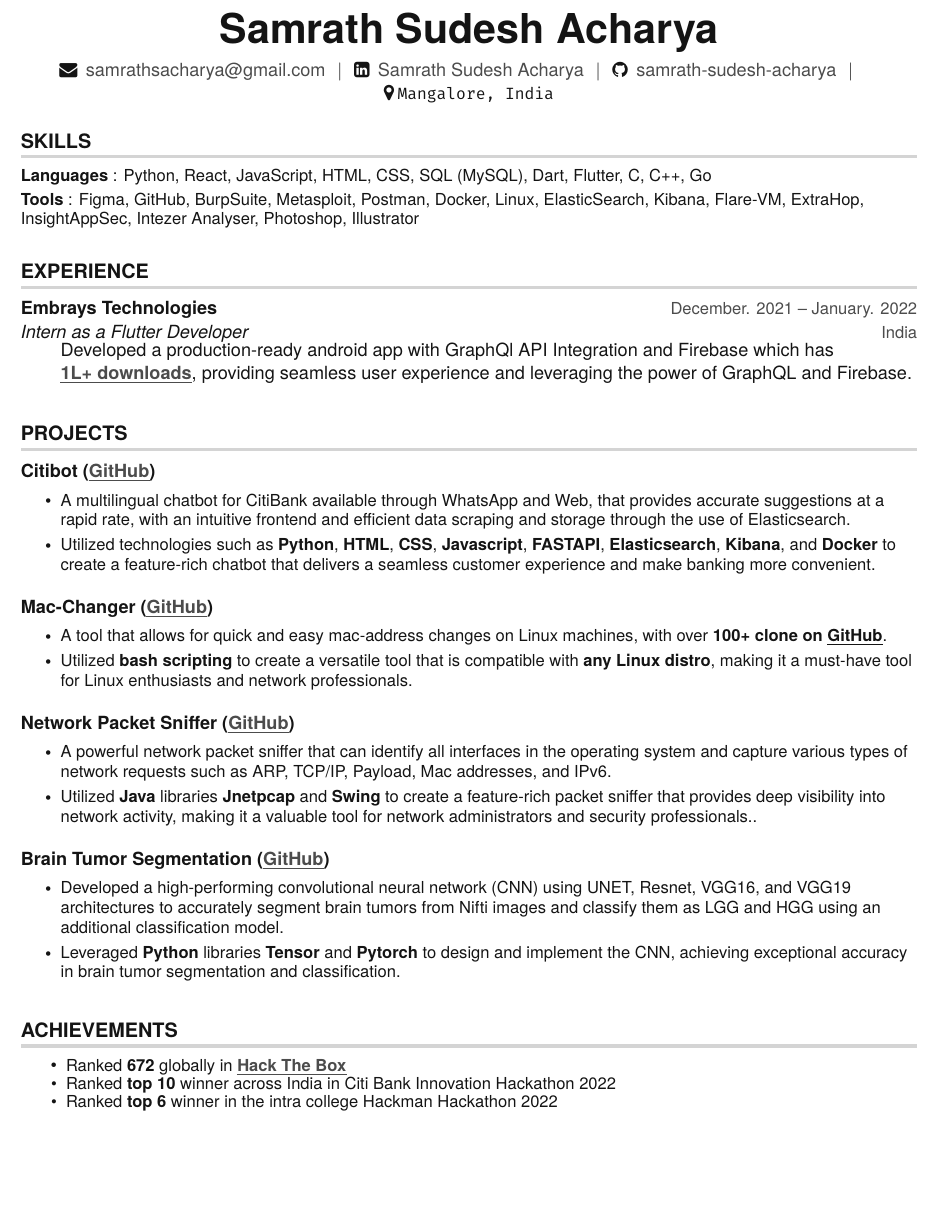
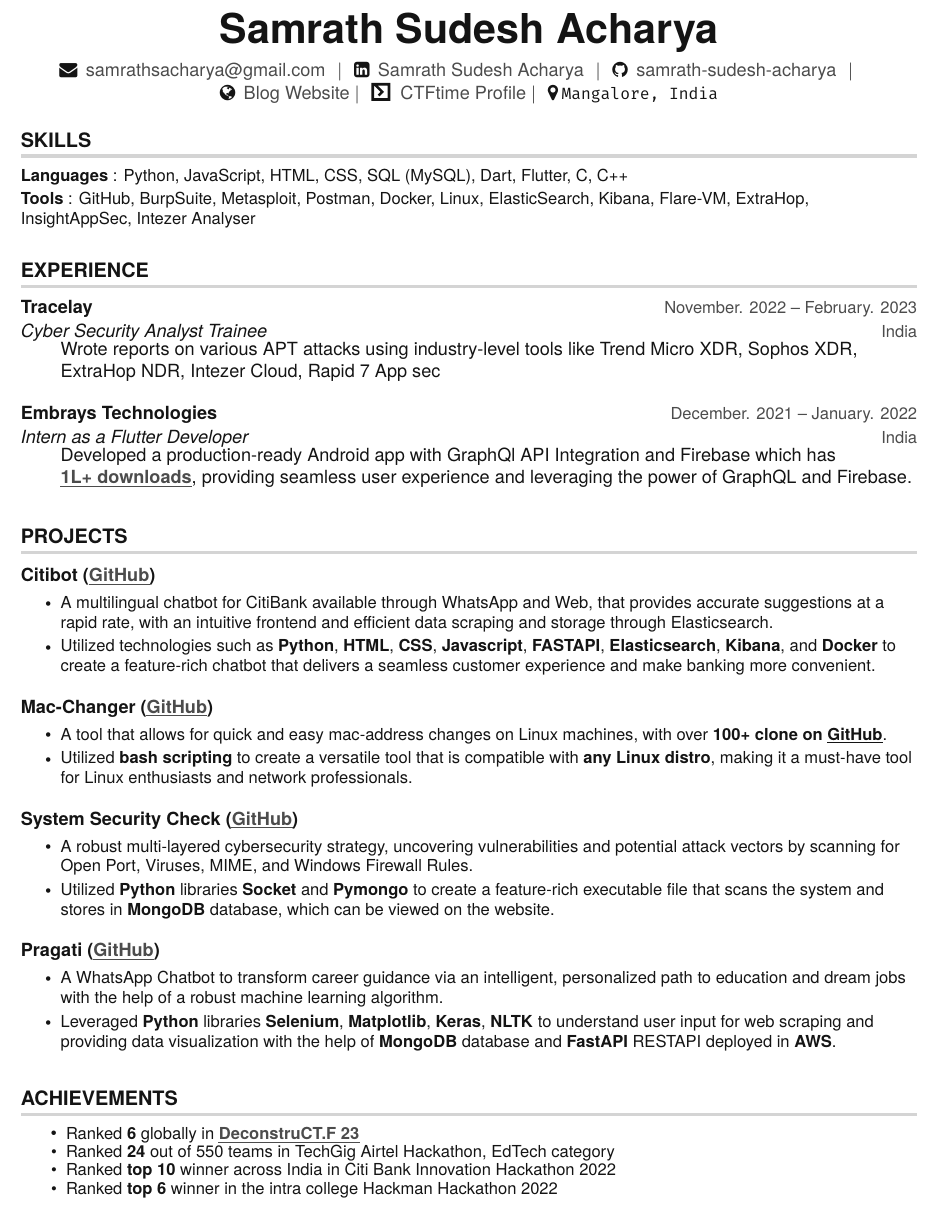
Before and after one commit to samrath-sudesh-acharya/resume, a LaTeX CV (resume.tex): part of the page, cut so that both start at the same text, the shorter picture padded with empty space. Compiled offline with pdfLaTeX.

Commit message:
Cybsecurity

```diff
--- a/resume.tex
+++ b/resume.tex
@@ -21,15 +21,18 @@
 \usepackage{fontawesome}
 \usepackage{setspace}
 \usepackage{hyperref}
+\usepackage{xcolor}
+\usepackage{tikz}
+
 \hypersetup{
     colorlinks=true,
     linkcolor=blue,
     urlcolor=dark-grey,
     }
-% only for pdflatex
+% only for pdf latex
 % \input{glyphtounicode}
 
-% fontawesome
+% font awesome
 % \usepackage{fontawesome5}
 
 % fixed width
@@ -79,19 +82,20 @@
 \raggedbottom
 \raggedright
 \setlength{\tabcolsep}{0in}
+\setlength{\footskip}{4.5pt}
 
 % Sections formatting - serif
 % \titleformat{\section}{
 %   \vspace{2pt} \scshape \raggedright\large % header section
 % }{}{0em}{}[\color{black} \titlerule \vspace{-5pt}]
 
-% TODO EBSERIES
+% TODO SERIES
 % sans serif sections
 \titleformat {\section}{
     \bfseries \vspace{2pt} \raggedright \large % header section
 }{}{0em}{}[\color{light-grey} {\titlerule[2pt]} \vspace{-4pt}]
 
-% only for pdflatex
+% only for pdf latex
 % Ensure that generate pdf is machine readable/ATS parsable
 % \pdfgentounicode=1
 
@@ -137,6 +141,15 @@
 
 \color{text-grey}
 
+% CTFline logo
+\newcommand{\myCtftime}{\tikz[y=1em, x=1em, baseline=1pt]{
+  \path[fill, even odd rule] (0,0) -- (1.05,0) -- (1.05,1) -- (0,1) -- cycle
+    (.15,.15) -- (.9,.15) -- (.9,.85) -- (.15,.85) -- cycle
+    (.15,.85) -- (.35,.85) -- (.7,.5) -- (.45,.25) -- (.35,.35) -- (.5,.5) -- cycle;
+  }
+}
+\newcommand{\ctftime}[2]{\myCtftime}
+
 %-------------------------------------------
 %%%%%%  RESUME STARTS HERE  %%%%%%%%%%%%%%%%%%%%%%%%%%%%
 
@@ -152,6 +165,8 @@
     \hspace{1pt} \faGithub \hspace{2pt} \href{https://github.com/samrath-sudesh-acharya}{samrath-sudesh-acharya}
     \hspace{1pt} $|$
     \newline
+    \hspace{1pt} \faGlobe \hspace{2pt} \href{https://samrathsacharya.me/}{Blog Website} $|$
+    \hspace{1pt} \ctftime \hspace{2pt} \href{https://ctftime.org/user/169231}{CTFtime Profile} $|$
     \hspace{1pt} \faMapMarker \hspace{2pt}\texttt{Mangalore, India}
     \\ \vspace{-3pt}
 \end{center}
@@ -181,9 +196,9 @@
 \section{SKILLS}
  \begin{itemize}[leftmargin=0in, label={}]
     \small{\item{
-     \textbf{Languages} {: Python, React, JavaScript, HTML, CSS, SQL (MySQL), Dart, Flutter, C, C++, Go}\vspace{2pt} \\
-     \textbf{Tools}     {: Figma, GitHub, BurpSuite, Metasploit, Postman, Docker, Linux, ElasticSearch, Kibana, Flare-VM,
-     ExtraHop, InsightAppSec, Intezer Analyser, Photoshop, Illustrator}
+     \textbf{Languages} {: Python, JavaScript, HTML, CSS, SQL (MySQL), Dart, Flutter, C, C++}\vspace{2pt} \\
+     \textbf{Tools}     {: GitHub, BurpSuite, Metasploit, Postman, Docker, Linux, ElasticSearch, Kibana, Flare-VM,
+     ExtraHop, InsightAppSec, Intezer Analyser}
     }}
  \end{itemize}
 
@@ -191,18 +206,23 @@
 \section{EXPERIENCE}
   \resumeSubHeadingListStart
 
+   \resumeSubheading
+      {Tracelay}{November. 2022 -- February. 2023}
+      {Cyber Security Analyst Trainee}{ India}
+     \resumeItemListStart
+      {Wrote reports on various APT attacks using industry-level tools like Trend Micro XDR, Sophos XDR, ExtraHop NDR, Intezer Cloud, Rapid 7 App sec}
+      \resumeItemListEnd
+
+
     \resumeSubheading
       {Embrays Technologies}{December. 2021 -- January. 2022}
       {Intern as a Flutter Developer}{ India}
      \resumeItemListStart
-      {Developed a production-ready android app with GraphQl API Integration and Firebase which has \href{https://play.google.com/store/apps/details?id=com.easemytrades.stockdaddy&hl=en_IN&gl=US}{\textbf{\myuline {1L+ downloads}}}, providing seamless user experience and leveraging the power of GraphQL and Firebase.}
+      {Developed a production-ready Android app with GraphQl API Integration and Firebase which has \href{https://play.google.com/store/apps/details?id=com.easemytrades.stockdaddy&hl=en_IN&gl=US}{\textbf{\myuline {1L+ downloads}}}, providing seamless user experience and leveraging the power of GraphQL and Firebase.}
       \resumeItemListEnd
   \resumeSubHeadingListEnd
 
-    % \resumeSubheading
-    %   {IEDC Club,DSCE}{Aug. 2021 -- Present}
-    %   {Graphic Designer (\href{https://www.instagram.com/samrath.s.acharya/}{\myuline {@samrath.s.acharya}})}{Bangalore, India}
-    %  \resumeItemListEnd
+
 
 
 %-----------PROJECTS-----------
@@ -214,7 +234,7 @@
           {\textbf{Citibot
           (\href{https://github.com/samrath-sudesh-acharya/Citibot}{\myuline {GitHub}})}}{Sept. 2020 -- Nov. 2020}
           \resumeItemListStart
-            \resumeItem{A multilingual chatbot for CitiBank available through WhatsApp and Web, that provides accurate suggestions at a rapid rate, with an intuitive frontend and efficient data scraping and storage through the use of Elasticsearch.}
+            \resumeItem{A multilingual chatbot for CitiBank available through WhatsApp and Web, that provides accurate suggestions at a rapid rate, with an intuitive frontend and efficient data scraping and storage through Elasticsearch.}
             \resumeItem{Utilized technologies such as \textbf{Python}, \textbf{HTML}, \textbf{CSS}, \textbf{Javascript}, \textbf{FASTAPI}, \textbf{Elasticsearch}, \textbf{Kibana}, and \textbf{Docker} to create a feature-rich chatbot that delivers a seamless customer experience and make banking more convenient.}
           \resumeItemListEnd
 
@@ -227,17 +247,17 @@
           \resumeItemListEnd
 
      \resumeProjectHeading
-          {\textbf{Network Packet Sniffer (\href{https://github.com/samrath-sudesh-acharya/NETWORK-PACKET-SNIFFER}{\myuline {GitHub}})}}{Sept. 2020 -- Nov. 2020}
+          {\textbf{System Security Check (\href{https://github.com/samrath-sudesh-acharya/SystemSecuirtyCheck}{\myuline {GitHub}})}}{Sept. 2020 -- Nov. 2020}
           \resumeItemListStart
-            \resumeItem{A powerful network packet sniffer that can identify all interfaces in the operating system and capture various types of network requests such as ARP, TCP/IP, Payload, Mac addresses, and IPv6.}
-            \resumeItem{Utilized \textbf{Java} libraries \textbf{Jnetpcap} and \textbf{Swing} to create a feature-rich packet sniffer that provides deep visibility into network activity, making it a valuable tool for network administrators and security professionals..}
+            \resumeItem{A robust multi-layered cybersecurity strategy, uncovering vulnerabilities and potential attack vectors by scanning for Open Port, Viruses, MIME, and Windows Firewall Rules.}
+            \resumeItem{Utilized \textbf{Python} libraries \textbf{Socket} and \textbf{Pymongo} to create a feature-rich executable file that scans the system and stores in  \textbf{MongoDB} database, which can be viewed on the website.}
           \resumeItemListEnd
 
     \resumeProjectHeading
-          {\textbf{Brain Tumor Segmentation (\href{https://github.com/samrath-sudesh-acharya/Brain-Tumor-Segementation}{\myuline {GitHub}})}}{Sept. 2020 -- Nov. 2020}
+          {\textbf{Pragati (\href{https://github.com/samrath-sudesh-acharya/Education-Chatbot-}{\myuline {GitHub}})}}{Sept. 2020 -- Nov. 2020}
           \resumeItemListStart
-            \resumeItem{Developed a high-performing convolutional neural network (CNN) using UNET, Resnet, VGG16, and VGG19 architectures to accurately segment brain tumors from Nifti images and classify them as LGG and HGG using an additional classification model.}
-            \resumeItem{Leveraged \textbf{Python} libraries \textbf{Tensor} and \textbf{Pytorch} to design and implement the CNN, achieving exceptional accuracy in brain tumor segmentation and classification.}
+            \resumeItem{A WhatsApp Chatbot to transform career guidance via an intelligent, personalized path to education and dream jobs with the help of a robust machine learning algorithm.}
+            \resumeItem{Leveraged \textbf{Python} libraries \textbf{Selenium}, \textbf{Matplotlib}, \textbf{Keras}, \textbf{NLTK} to understand user input for web scraping and providing data visualization with the help of \textbf{MongoDB} database and \textbf{FastAPI} RESTAPI deployed in \textbf{AWS}.}
           \resumeItemListEnd
 
 
@@ -247,7 +267,8 @@
     % \resumeSubHeadingListStart
         \resumeItemListStart [noitemsep] %if you want all the points close
         % \resumeItemListStart
-            \resumeItem{Ranked \textbf{672} globally in \textbf{\href{https://app.hackthebox.com/profile/644617}{\myuline{Hack The Box}}}}
+            \resumeItem{Ranked \textbf{6} globally in \textbf{\href{https://ctftime.org/event/2042}{\myuline{DeconstruCT.F 23}}}}
+            \resumeItem{Ranked \textbf{24} out of 550 teams in TechGig Airtel Hackathon, EdTech category}
             \resumeItem{Ranked \textbf{top 10} winner across India in Citi Bank Innovation Hackathon 2022}
             \resumeItem{Ranked \textbf{top 6} winner in the intra college Hackman Hackathon 2022}
         \resumeItemListEnd
```
Also changed, not shown: resume.tex (8 more changed lines).
